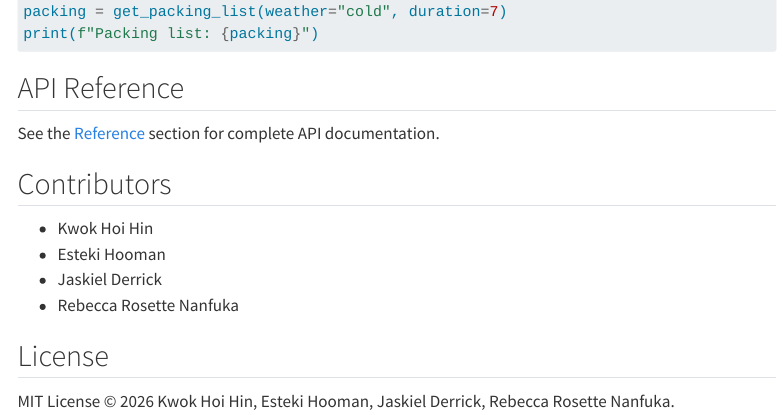
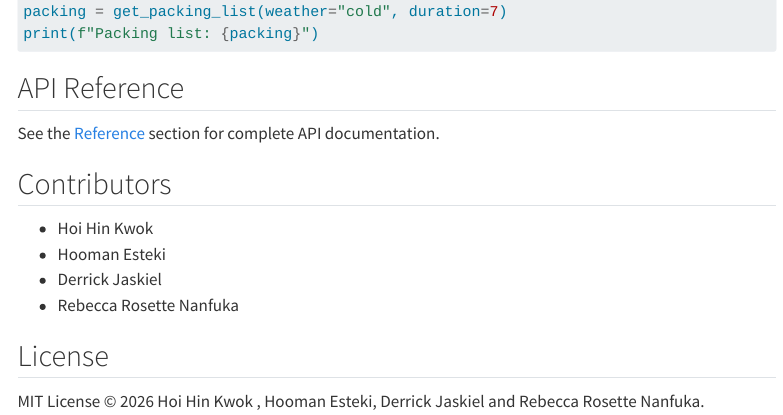
Before and after one commit to UBC-MDS/group_25_plaineda, a Quarto document (index.qmd): the page in a window 1100 px wide, from 2470 px down. Rendered offline with R 4.5, knitr and Pandoc in place of Quarto, with nearby package versions; menus at the side of the page are left out.

Commit message:
Update contributor names and license formatting
correct the names

```diff
--- a/index.qmd
+++ b/index.qmd
@@ -122,11 +122,11 @@ See the [Reference](reference/index.qmd) section for complete API documentation.
 
 ## Contributors
 
-- Kwok Hoi Hin
-- Esteki Hooman
-- Jaskiel Derrick
+- Hoi Hin Kwok
+- Hooman Esteki
+- Derrick Jaskiel
 - Rebecca Rosette Nanfuka
 
 ## License
 
-MIT License © 2026 Kwok Hoi Hin, Esteki Hooman, Jaskiel Derrick, Rebecca Rosette Nanfuka.
+MIT License © 2026 Hoi Hin Kwok , Hooman Esteki, Derrick Jaskiel and Rebecca Rosette Nanfuka.
```
